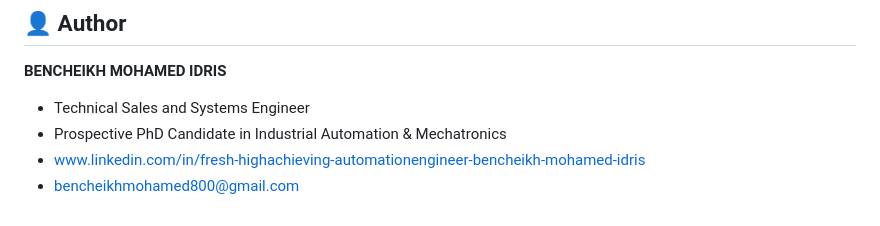
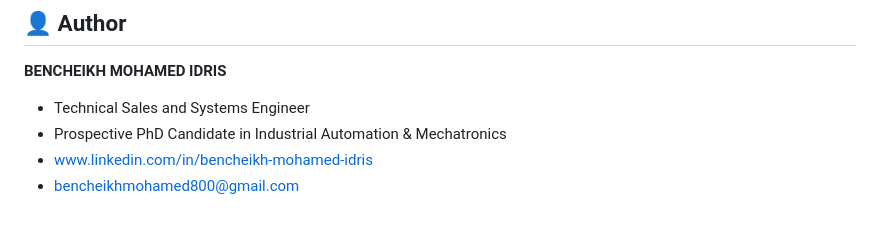
Before and after one commit to Idriss099/-Smart-Factory-Digital-Twin-Predictive-Maintenance-System, a Markdown page: README.md, the part around the change. GitHub-like rendering.

```diff
--- a/README.md
+++ b/README.md
@@ -75,5 +75,5 @@ This repository serves as a foundational framework for advanced research in:
 **BENCHEIKH MOHAMED IDRIS**
 * Technical Sales and Systems Engineer
 * Prospective PhD Candidate in Industrial Automation & Mechatronics
-* www.linkedin.com/in/fresh-highachieving-automationengineer-bencheikh-mohamed-idris
+* www.linkedin.com/in/bencheikh-mohamed-idris
 * bencheikhmohamed800@gmail.com
```
